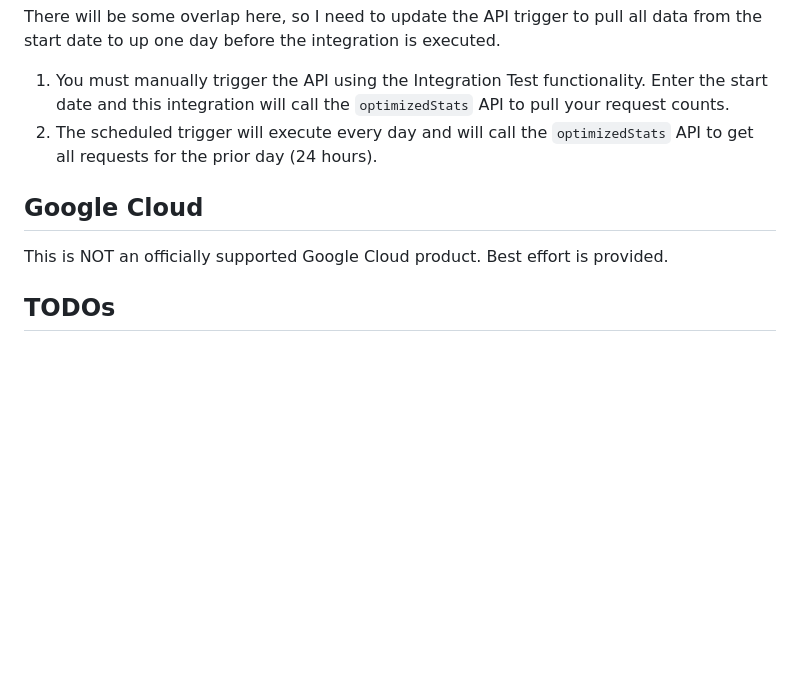
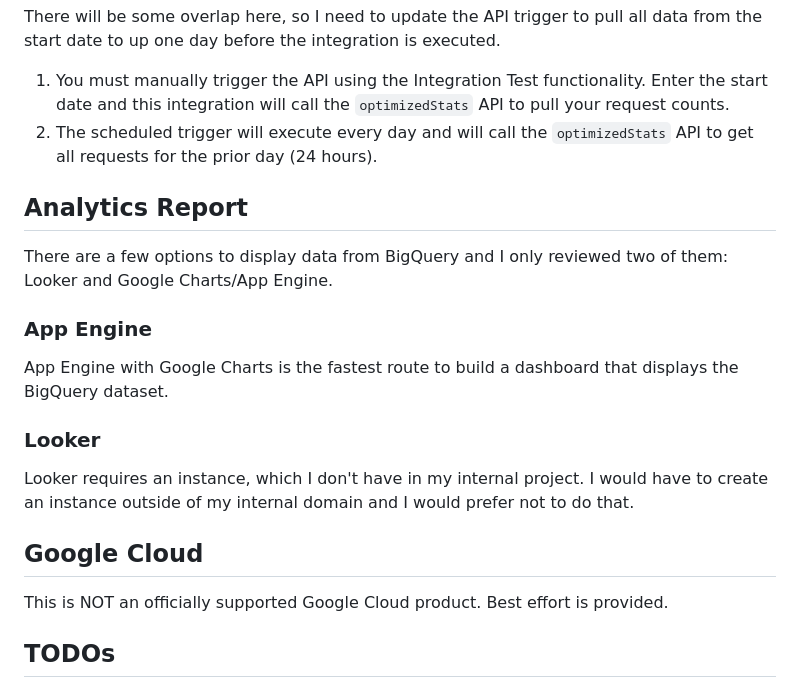
Before and after one commit to swilliams11/apigee-api-traffic-reports, a Markdown page: README.md, the part around the change. Drawn GitHub-style; blank space fills up the shorter version.

Commit message:
updating doc for analytics and looker

```diff
--- a/README.md
+++ b/README.md
@@ -103,8 +103,20 @@ There will be some overlap here, so I need to update the API trigger to pull all
 2. The scheduled trigger will execute every day and will call the `optimizedStats` API to get all requests for the prior day (24 hours).
 
 
+## Analytics Report
+There are a few options to display data from BigQuery and I only reviewed two of them: Looker and Google Charts/App Engine.
+
+### App Engine
+App Engine with Google Charts is the fastest route to build a dashboard that displays the BigQuery dataset.
+
+### Looker
+Looker requires an instance, which I don't have in my internal project. I would have to create an instance outside of my internal
+domain and I would prefer not to do that.
+
 ## Google Cloud
 This is NOT an officially supported Google Cloud product.  Best effort is provided.
+
+
 
 ## TODOs
 1. ~~Add deployment of Integrations~~
```
